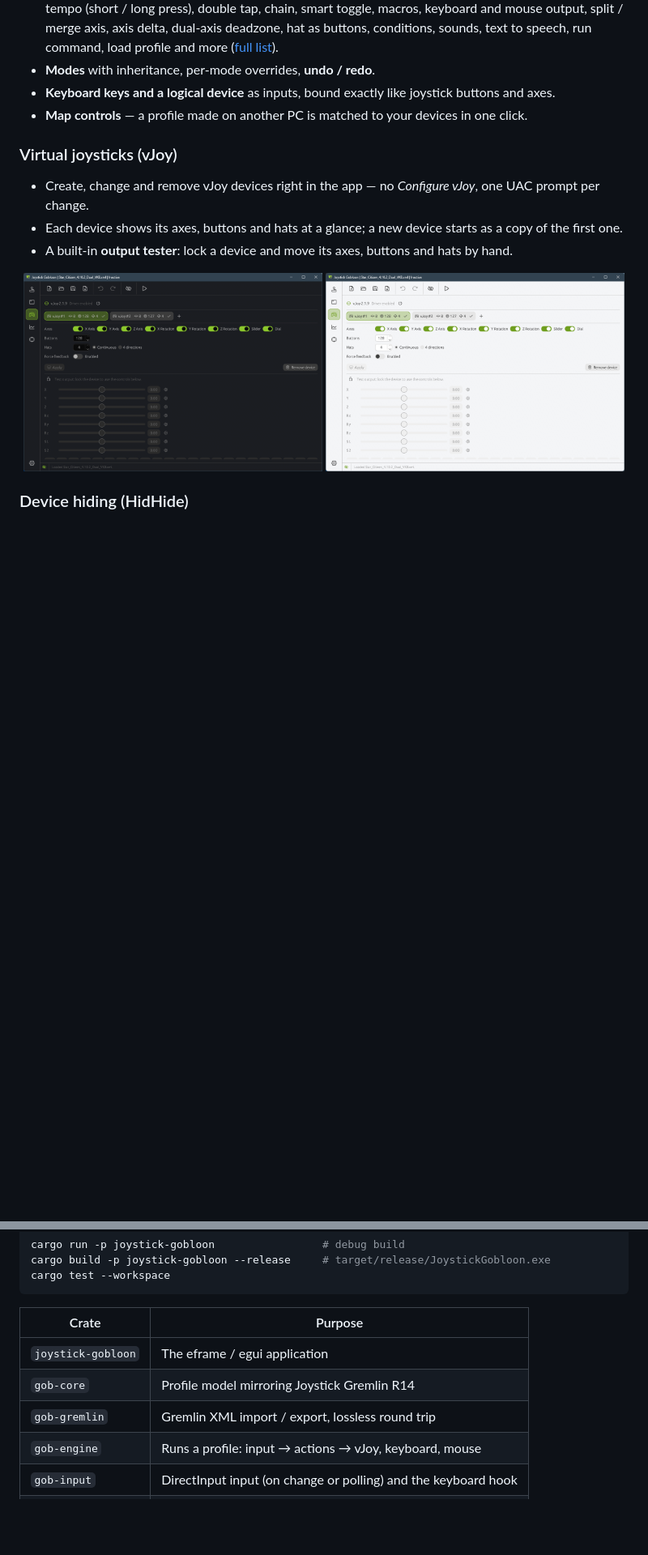
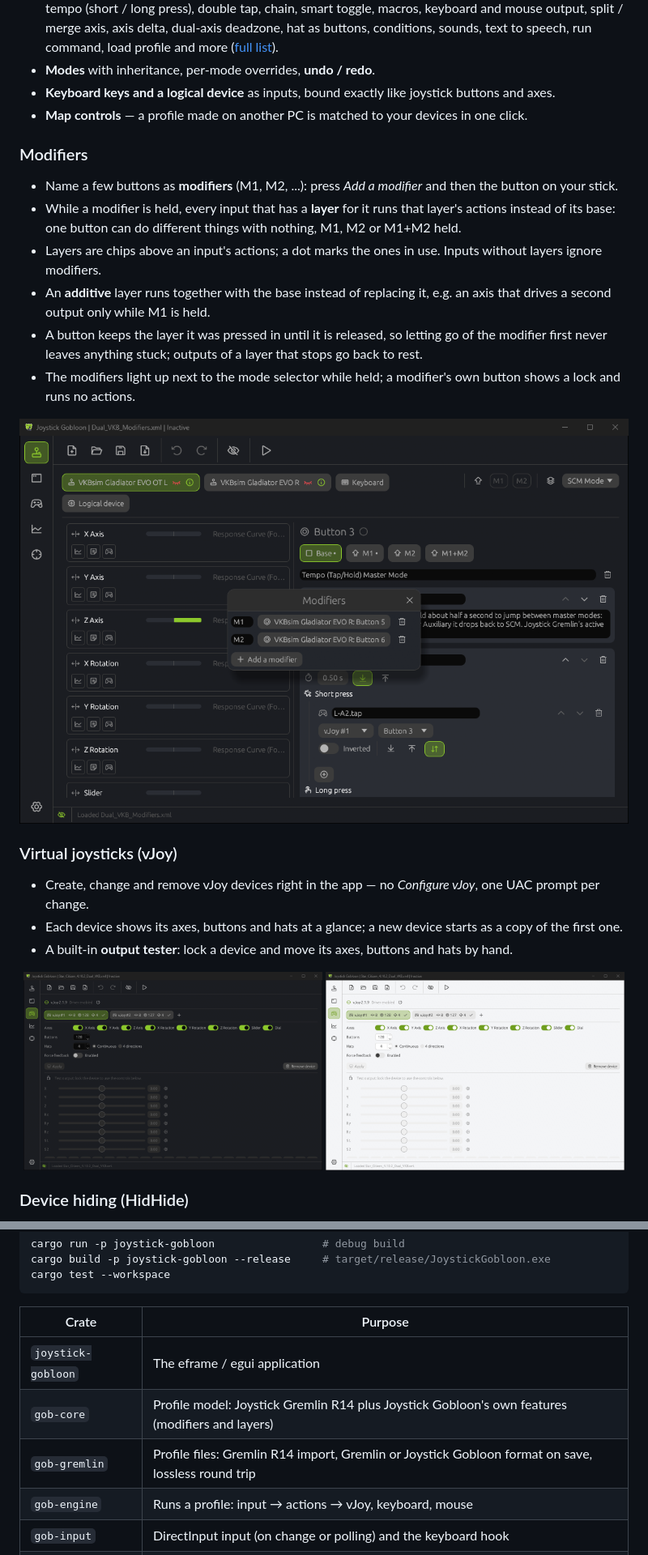
Before and after one commit to h0useRus/JoystickGobloon, a Markdown page: README.md, 2 parts joined by grey strips. Shown: that part at 81% size. GitHub-like rendering; pictures changed too: docs/screenshots/modifiers.png (added), docs/screenshots/vjoy-light.png, docs/screenshots/vjoy.png; blank space fills up the shorter version.

```diff
--- a/README.md
+++ b/README.md
@@ -43,6 +44,22 @@ Gremlin workflow you already know.
 - **Modes** with inheritance, per-mode overrides, **undo / redo**.
 - **Keyboard keys and a logical device** as inputs, bound exactly like joystick buttons and axes.
 - **Map controls** — a profile made on another PC is matched to your devices in one click.
+
+### Modifiers
+
+- Name a few buttons as **modifiers** (M1, M2, ...): press *Add a modifier* and then the button on your stick.
+- While a modifier is held, every input that has a **layer** for it runs that layer's actions instead of its base:
+  one button can do different things with nothing, M1, M2 or M1+M2 held.
+- Layers are chips above an input's actions; a dot marks the ones in use. Inputs without layers ignore modifiers.
+- An **additive** layer runs together with the base instead of replacing it, e.g. an axis that drives a second output
+  only while M1 is held.
+- A button keeps the layer it was pressed in until it is released, so letting go of the modifier first never leaves
+  anything stuck; outputs of a layer that stops go back to rest.
+- The modifiers light up next to the mode selector while held; a modifier's own button shows a lock and runs no actions.
+
+<p align="center">
+  <img src="docs/screenshots/modifiers.png" width="860" alt="Layers Base, M1, M2 and M1+M2 above a button's actions, with the Modifiers window: M1 and M2 on two buttons of the right stick">
+</p>
 
 ### Virtual joysticks (vJoy)
 
@@ -119,8 +136,8 @@ cargo test --workspace
 | Crate | Purpose |
 | --- | --- |
 | `joystick-gobloon` | The eframe / egui application |
-| `gob-core` | Profile model mirroring Joystick Gremlin R14 |
-| `gob-gremlin` | Gremlin XML import / export, lossless round trip |
+| `gob-core` | Profile model: Joystick Gremlin R14 plus Joystick Gobloon's own features (modifiers and layers) |
+| `gob-gremlin` | Profile files: Gremlin R14 import, Gremlin or Joystick Gobloon format on save, lossless round trip |
 | `gob-engine` | Runs a profile: input → actions → vJoy, keyboard, mouse |
 | `gob-input` | DirectInput input (on change or polling) and the keyboard hook |
 | `gob-vjoy` | vJoy driver: output and device configuration |
```
Also changed, not shown: other parts of README.md (+3 -2 lines), CLAUDE.md (+5 -3 lines), docs/screenshots/devices.png, docs/screenshots/hidhide.png, docs/screenshots/viewer.png.
